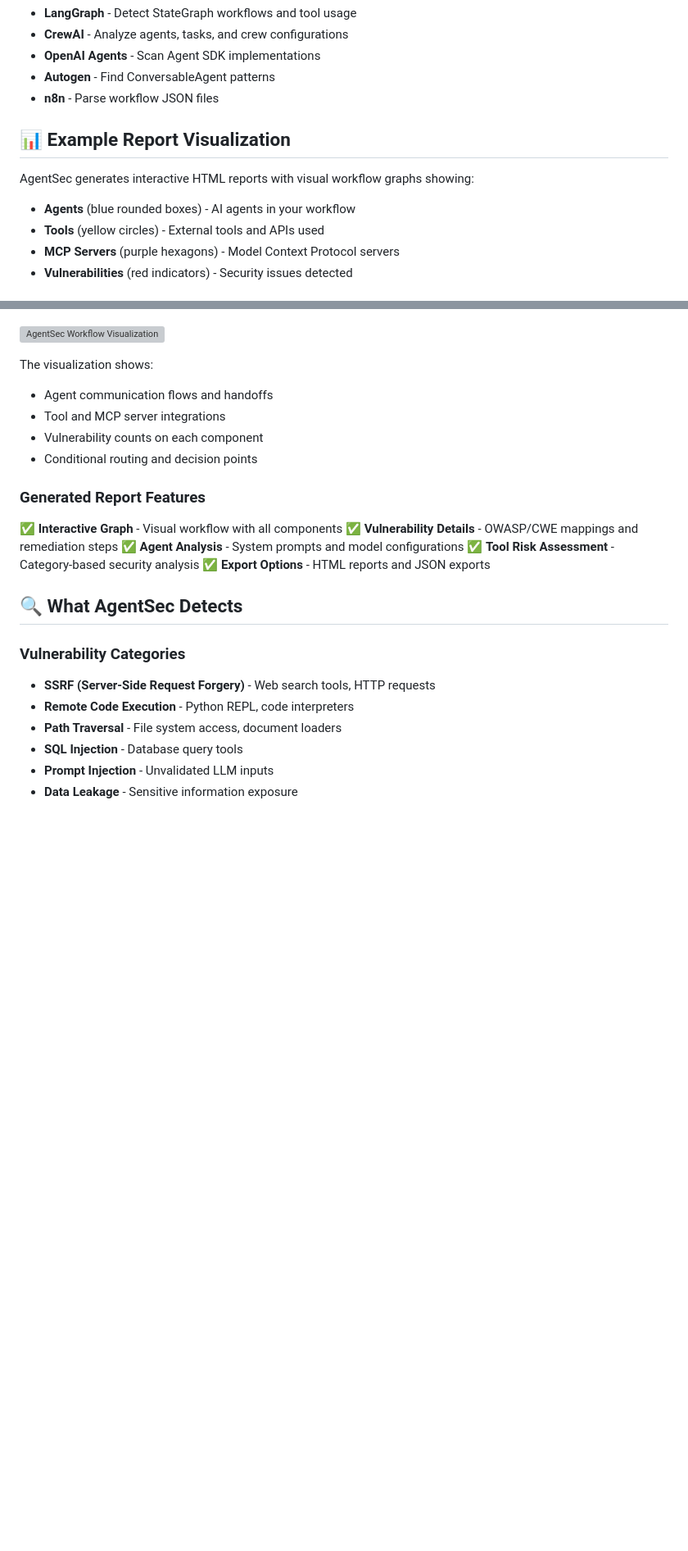
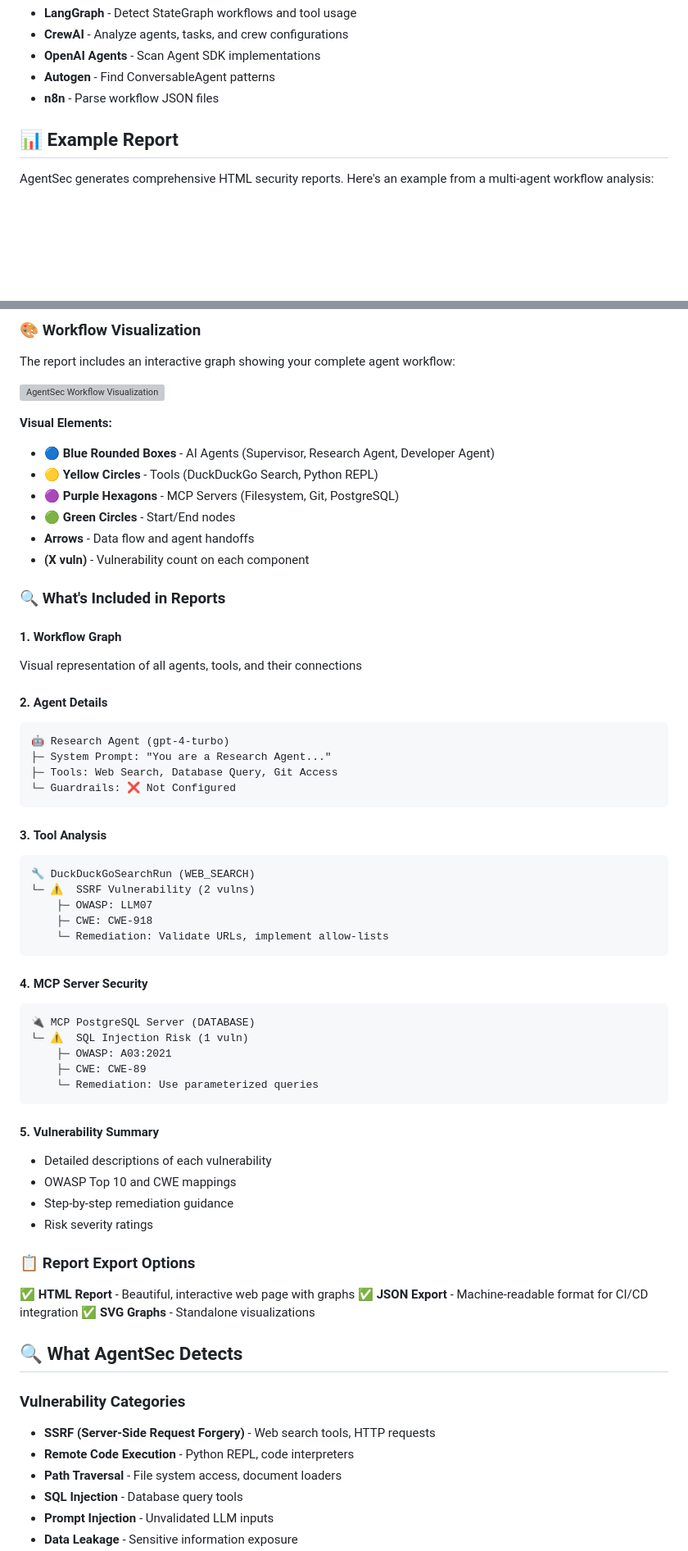
Before and after one commit to yohanguez/AgentSec, a Markdown page: README.md, 2 parts joined by grey strips. Shown at 82% size. GitHub-like rendering; blank space fills up the shorter version; grey boxes are pictures that could not be loaded.

Commit message:
Enhance README with comprehensive report examples and statistics

````diff
--- a/README.md
+++ b/README.md
@@ -61,11 +61,7 @@ agentsec scan langgraph \
 - **Autogen** - Find ConversableAgent patterns
 - **n8n** - Parse workflow JSON files
 
-## 📊 Example Report Visualization
+## 📊 Example Report
 
-AgentSec generates interactive HTML reports with visual workflow graphs showing:
-- **Agents** (blue rounded boxes) - AI agents in your workflow
-- **Tools** (yellow circles) - External tools and APIs used
-- **MCP Servers** (purple hexagons) - Model Context Protocol servers
-- **Vulnerabilities** (red indicators) - Security issues detected
+AgentSec generates comprehensive HTML security reports. Here's an example from a multi-agent workflow analysis:
 
@@ -73,19 +87,59 @@ AgentSec generates interactive HTML reports with visual workflow graphs showing:
+### 🎨 Workflow Visualization
+
+The report includes an interactive graph showing your complete agent workflow:
 
 ![AgentSec Workflow Visualization](workflow-visualization.svg)
 
-The visualization shows:
-- Agent communication flows and handoffs
-- Tool and MCP server integrations
-- Vulnerability counts on each component
-- Conditional routing and decision points
+**Visual Elements:**
+- 🔵 **Blue Rounded Boxes** - AI Agents (Supervisor, Research Agent, Developer Agent)
+- 🟡 **Yellow Circles** - Tools (DuckDuckGo Search, Python REPL)
+- 🟣 **Purple Hexagons** - MCP Servers (Filesystem, Git, PostgreSQL)
+- 🟢 **Green Circles** - Start/End nodes
+- **Arrows** - Data flow and agent handoffs
+- **(X vuln)** - Vulnerability count on each component
 
-### Generated Report Features
+### 🔍 What's Included in Reports
 
-✅ **Interactive Graph** - Visual workflow with all components
-✅ **Vulnerability Details** - OWASP/CWE mappings and remediation steps
-✅ **Agent Analysis** - System prompts and model configurations
-✅ **Tool Risk Assessment** - Category-based security analysis
-✅ **Export Options** - HTML reports and JSON exports
+#### 1. **Workflow Graph**
+Visual representation of all agents, tools, and their connections
+
+#### 2. **Agent Details**
+```
+🤖 Research Agent (gpt-4-turbo)
+├─ System Prompt: "You are a Research Agent..."
+├─ Tools: Web Search, Database Query, Git Access
+└─ Guardrails: ❌ Not Configured
+```
+
+#### 3. **Tool Analysis**
+```
+🔧 DuckDuckGoSearchRun (WEB_SEARCH)
+└─ ⚠️  SSRF Vulnerability (2 vulns)
+    ├─ OWASP: LLM07
+    ├─ CWE: CWE-918
+    └─ Remediation: Validate URLs, implement allow-lists
+```
+
+#### 4. **MCP Server Security**
+```
+🔌 MCP PostgreSQL Server (DATABASE)
+└─ ⚠️  SQL Injection Risk (1 vuln)
+    ├─ OWASP: A03:2021
+    ├─ CWE: CWE-89
+    └─ Remediation: Use parameterized queries
+```
+
+#### 5. **Vulnerability Summary**
+- Detailed descriptions of each vulnerability
+- OWASP Top 10 and CWE mappings
+- Step-by-step remediation guidance
+- Risk severity ratings
+
+### 📋 Report Export Options
+
+✅ **HTML Report** - Beautiful, interactive web page with graphs
+✅ **JSON Export** - Machine-readable format for CI/CD integration
+✅ **SVG Graphs** - Standalone visualizations
 
 ## 🔍 What AgentSec Detects
 
````
Also changed, not shown: other parts of README.md (+19 -1 lines).
